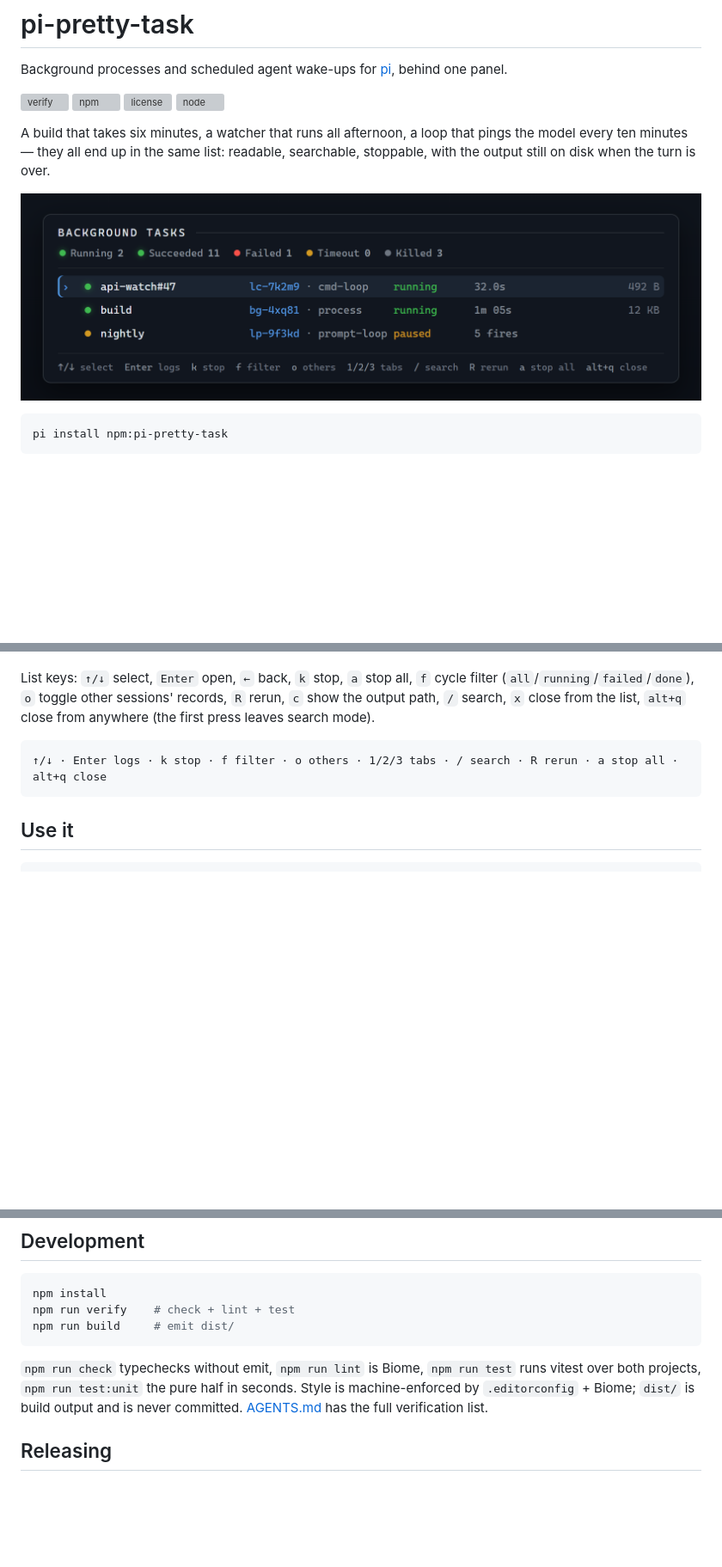
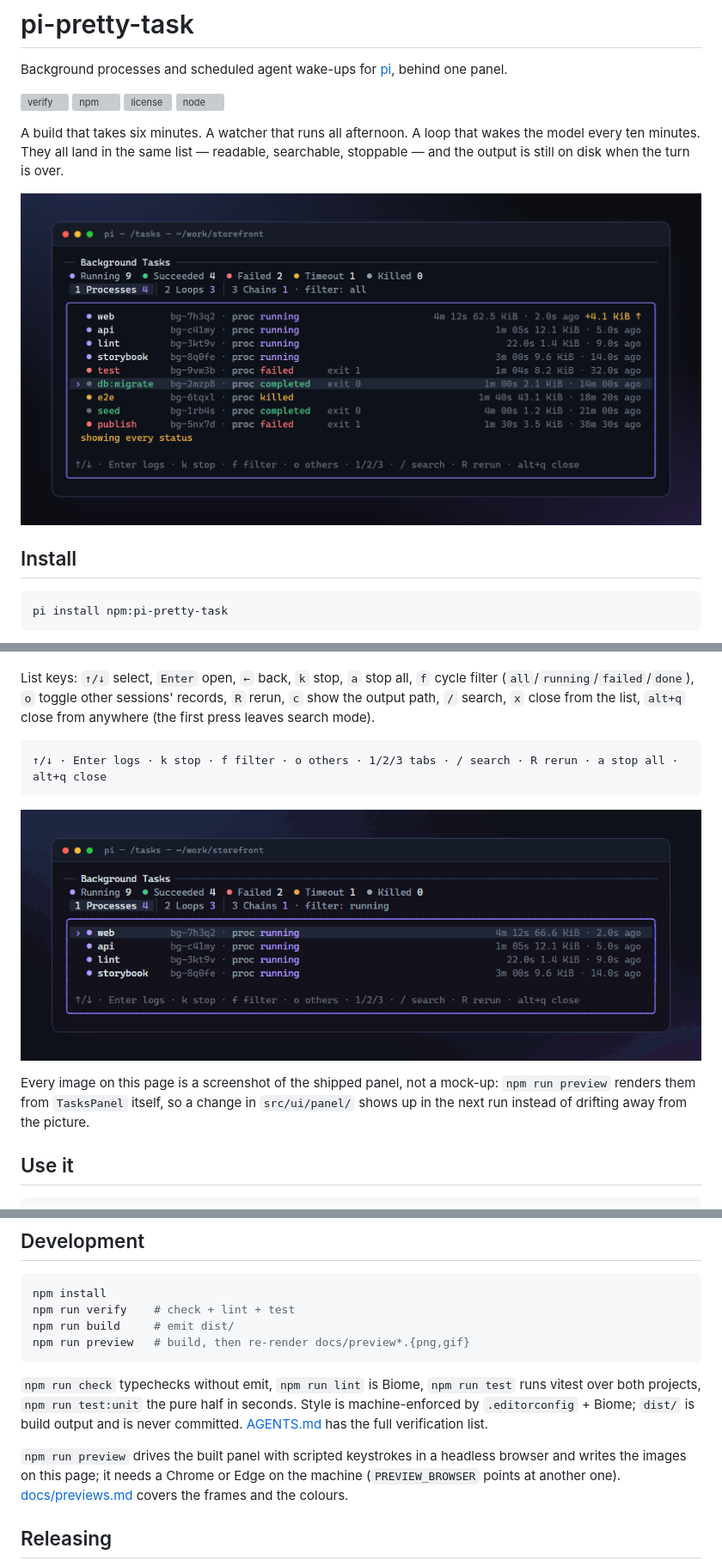
Before and after one commit to mystery4f/pi-pretty-task, a Markdown page: README.md, 3 parts joined by grey strips. Shown at 86% size. GitHub-like rendering; pictures changed too: docs/preview.gif (added), docs/preview.png; blank space fills up the shorter version; grey boxes are pictures that could not be loaded.

````diff
--- a/README.md
+++ b/README.md
@@ -7,9 +7,11 @@ Background processes and scheduled agent wake-ups for [pi](https://github.com/ea
 [![license](https://img.shields.io/npm/l/pi-pretty-task.svg)](LICENSE)
 ![node](https://img.shields.io/node/v/pi-pretty-task.svg)
 
-A build that takes six minutes, a watcher that runs all afternoon, a loop that pings the model every ten minutes — they all end up in the same list: readable, searchable, stoppable, with the output still on disk when the turn is over.
+A build that takes six minutes. A watcher that runs all afternoon. A loop that wakes the model every ten minutes. They all land in the same list — readable, searchable, stoppable — and the output is still on disk when the turn is over.
 
-![The /tasks panel: one running cmd-loop, one running build, one paused prompt-loop](docs/preview.png)
+![The /tasks panel: every process, loop and chain in one list, with the dev server's row still growing](docs/preview.png)
+
+## Install
 
 ```bash
 pi install npm:pi-pretty-task
@@ -50,6 +57,10 @@ List keys: `↑/↓` select, `Enter` open, `←` back, `k` stop, `a` stop all, `
 ```text
 ↑/↓ · Enter logs · k stop · f filter · o others · 1/2/3 tabs · / search · R rerun · a stop all · alt+q close
 ```
+
+![Walking the panel: processes, loops, chains, then a search for the dev server](docs/preview.gif)
+
+Every image on this page is a screenshot of the shipped panel, not a mock-up: `npm run preview` renders them from `TasksPanel` itself, so a change in `src/ui/panel/` shows up in the next run instead of drifting away from the picture.
 
 ## Use it
 
@@ -108,9 +119,12 @@ Start at [AGENTS.md](AGENTS.md) for the product model and rules, and [GLOSSARY.m
 npm install
 npm run verify    # check + lint + test
 npm run build     # emit dist/
+npm run preview   # build, then re-render docs/preview*.{png,gif}
 ```
 
 `npm run check` typechecks without emit, `npm run lint` is Biome, `npm run test` runs vitest over both projects, `npm run test:unit` the pure half in seconds. Style is machine-enforced by `.editorconfig` + Biome; `dist/` is build output and is never committed. [AGENTS.md](AGENTS.md) has the full verification list.
+
+`npm run preview` drives the built panel with scripted keystrokes in a headless browser and writes the images on this page; it needs a Chrome or Edge on the machine (`PREVIEW_BROWSER` points at another one). [docs/previews.md](docs/previews.md) covers the frames and the colours.
 
 ## Releasing
 
````
Also changed, not shown: other parts of README.md (+5 -0 lines), AGENTS.md (+1 -0 lines), docs/previews.md (added, +42 -0 lines), docs/preview-iteration.png (added), docs/preview-tail.png (added), 8 other files.
